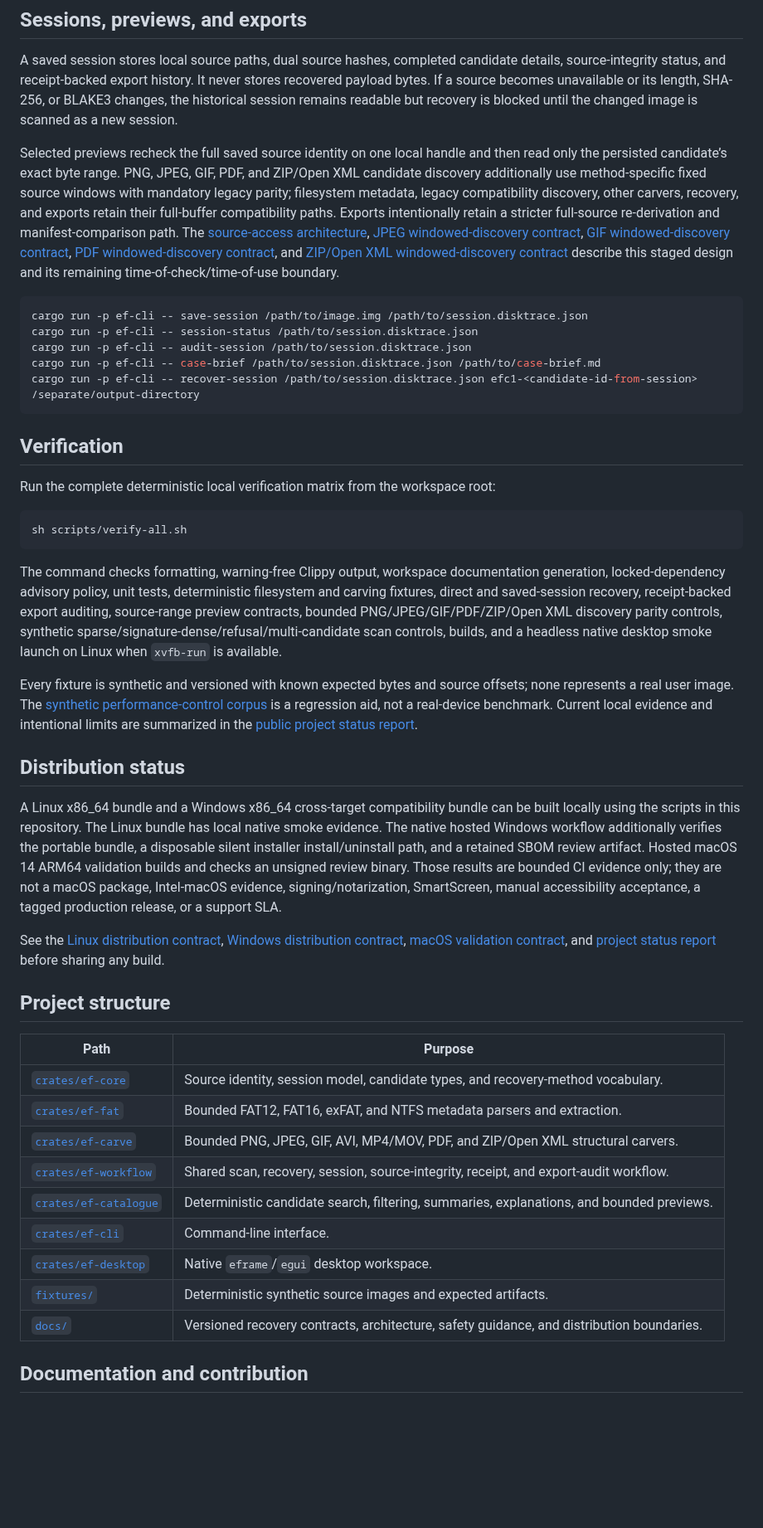
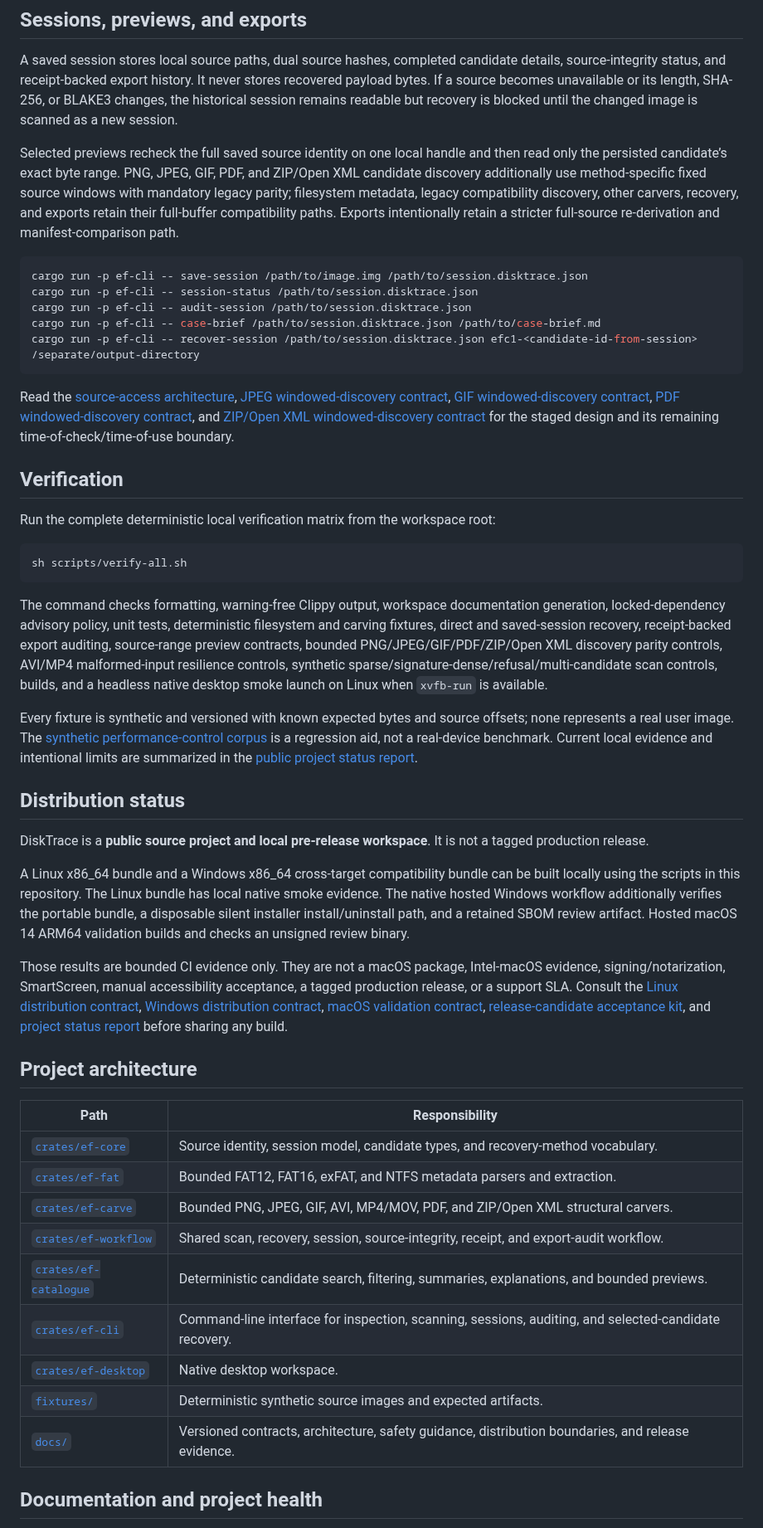
Before and after one commit to MohammadThabetHassan/disktrace, a Markdown page: README.md, the part around one of its changes. Shown at 83% size. Drawn GitHub-style; blank space fills up the shorter version.

````diff
--- a/README.md
+++ b/README.md
@@ -76,7 +95,7 @@ cargo run -p ef-cli -- recover /path/to/image.img efc1-<candidate-id-from-scan>
 
 A saved session stores local source paths, dual source hashes, completed candidate details, source-integrity status, and receipt-backed export history. It never stores recovered payload bytes. If a source becomes unavailable or its length, SHA-256, or BLAKE3 changes, the historical session remains readable but recovery is blocked until the changed image is scanned as a new session.
 
-Selected previews recheck the full saved source identity on one local handle and then read only the persisted candidate’s exact byte range. PNG, JPEG, GIF, PDF, and ZIP/Open XML candidate discovery additionally use method-specific fixed source windows with mandatory legacy parity; filesystem metadata, legacy compatibility discovery, other carvers, recovery, and exports retain their full-buffer compatibility paths. Exports intentionally retain a stricter full-source re-derivation and manifest-comparison path. The [source-access architecture](docs/source-access-architecture-v1.md), [JPEG windowed-discovery contract](docs/jpeg-window-discovery-v1.md), [GIF windowed-discovery contract](docs/gif-window-discovery-v1.md), [PDF windowed-discovery contract](docs/pdf-window-discovery-v1.md), and [ZIP/Open XML windowed-discovery contract](docs/zip-window-discovery-v1.md) describe this staged design and its remaining time-of-check/time-of-use boundary.
+Selected previews recheck the full saved source identity on one local handle and then read only the persisted candidate’s exact byte range. PNG, JPEG, GIF, PDF, and ZIP/Open XML candidate discovery additionally use method-specific fixed source windows with mandatory legacy parity; filesystem metadata, legacy compatibility discovery, other carvers, recovery, and exports retain their full-buffer compatibility paths. Exports intentionally retain a stricter full-source re-derivation and manifest-comparison path.
 
 ```sh
 cargo run -p ef-cli -- save-session /path/to/image.img /path/to/session.disktrace.json
@@ -86,6 +105,8 @@ cargo run -p ef-cli -- case-brief /path/to/session.disktrace.json /path/to/case-
 cargo run -p ef-cli -- recover-session /path/to/session.disktrace.json efc1-<candidate-id-from-session> /separate/output-directory
 ```
 
+Read the [source-access architecture](docs/source-access-architecture-v1.md), [JPEG windowed-discovery contract](docs/jpeg-window-discovery-v1.md), [GIF windowed-discovery contract](docs/gif-window-discovery-v1.md), [PDF windowed-discovery contract](docs/pdf-window-discovery-v1.md), and [ZIP/Open XML windowed-discovery contract](docs/zip-window-discovery-v1.md) for the staged design and its remaining time-of-check/time-of-use boundary.
+
 ## Verification
 
 Run the complete deterministic local verification matrix from the workspace root:
@@ -94,29 +115,31 @@ Run the complete deterministic local verification matrix from the workspace root
 sh scripts/verify-all.sh
 ```
 
-The command checks formatting, warning-free Clippy output, workspace documentation generation, locked-dependency advisory policy, unit tests, deterministic filesystem and carving fixtures, direct and saved-session recovery, receipt-backed export auditing, source-range preview contracts, bounded PNG/JPEG/GIF/PDF/ZIP/Open XML discovery parity controls, synthetic sparse/signature-dense/refusal/multi-candidate scan controls, builds, and a headless native desktop smoke launch on Linux when `xvfb-run` is available.
+The command checks formatting, warning-free Clippy output, workspace documentation generation, locked-dependency advisory policy, unit tests, deterministic filesystem and carving fixtures, direct and saved-session recovery, receipt-backed export auditing, source-range preview contracts, bounded PNG/JPEG/GIF/PDF/ZIP/Open XML discovery parity controls, AVI/MP4 malformed-input resilience controls, synthetic sparse/signature-dense/refusal/multi-candidate scan controls, builds, and a headless native desktop smoke launch on Linux when `xvfb-run` is available.
 
 Every fixture is synthetic and versioned with known expected bytes and source offsets; none represents a real user image. The [synthetic performance-control corpus](docs/performance-control-corpus-v1.md) is a regression aid, not a real-device benchmark. Current local evidence and intentional limits are summarized in the [public project status report](docs/project-status.md).
 
 ## Distribution status
 
-A Linux x86_64 bundle and a Windows x86_64 cross-target compatibility bundle can be built locally using the scripts in this repository. The Linux bundle has local native smoke evidence. The native hosted Windows workflow additionally verifies the portable bundle, a disposable silent installer install/uninstall path, and a retained SBOM review artifact. Hosted macOS 14 ARM64 validation builds and checks an unsigned review binary. Those results are bounded CI evidence only; they are not a macOS package, Intel-macOS evidence, signing/notarization, SmartScreen, manual accessibility acceptance, a tagged production release, or a support SLA.
+DiskTrace is a **public source project and local pre-release workspace**. It is not a tagged production release.
 
-See the [Linux distribution contract](docs/linux-distribution-v1.md), [Windows distribution contract](docs/windows-distribution-v1.md), [macOS validation contract](docs/macos-validation-v1.md), and [project status report](docs/project-status.md) before sharing any build.
+A Linux x86_64 bundle and a Windows x86_64 cross-target compatibility bundle can be built locally using the scripts in this repository. The Linux bundle has local native smoke evidence. The native hosted Windows workflow additionally verifies the portable bundle, a disposable silent installer install/uninstall path, and a retained SBOM review artifact. Hosted macOS 14 ARM64 validation builds and checks an unsigned review binary.
 
-## Project structure
+Those results are bounded CI evidence only. They are not a macOS package, Intel-macOS evidence, signing/notarization, SmartScreen, manual accessibility acceptance, a tagged production release, or a support SLA. Consult the [Linux distribution contract](docs/linux-distribution-v1.md), [Windows distribution contract](docs/windows-distribution-v1.md), [macOS validation contract](docs/macos-validation-v1.md), [release-candidate acceptance kit](docs/release-candidate-acceptance-kit-v1.md), and [project status report](docs/project-status.md) before sharing any build.
 
-| Path | Purpose |
+## Project architecture
+
+| Path | Responsibility |
 | --- | --- |
 | [`crates/ef-core`](crates/ef-core) | Source identity, session model, candidate types, and recovery-method vocabulary. |
 | [`crates/ef-fat`](crates/ef-fat) | Bounded FAT12, FAT16, exFAT, and NTFS metadata parsers and extraction. |
 | [`crates/ef-carve`](crates/ef-carve) | Bounded PNG, JPEG, GIF, AVI, MP4/MOV, PDF, and ZIP/Open XML structural carvers. |
 | [`crates/ef-workflow`](crates/ef-workflow) | Shared scan, recovery, session, source-integrity, receipt, and export-audit workflow. |
 | [`crates/ef-catalogue`](crates/ef-catalogue) | Deterministic candidate search, filtering, summaries, explanations, and bounded previews. |
-| [`crates/ef-cli`](crates/ef-cli) | Command-line interface. |
-| [`crates/ef-desktop`](crates/ef-desktop) | Native `eframe`/`egui` desktop workspace. |
+| [`crates/ef-cli`](crates/ef-cli) | Command-line interface for inspection, scanning, sessions, auditing, and selected-candidate recovery. |
+| [`crates/ef-desktop`](crates/ef-desktop) | Native desktop workspace. |
 | [`fixtures/`](fixtures/) | Deterministic synthetic source images and expected artifacts. |
-| [`docs/`](docs/) | Versioned recovery contracts, architecture, safety guidance, and distribution boundaries. |
+| [`docs/`](docs/) | Versioned contracts, architecture, safety guidance, distribution boundaries, and release evidence. |
 
-## Documentation and contribution
+## Documentation and project health
 
````
Also changed, not shown: other parts of README.md (+51 -29 lines), docs/assets/disktrace-logo.png (added), 1 other file.
